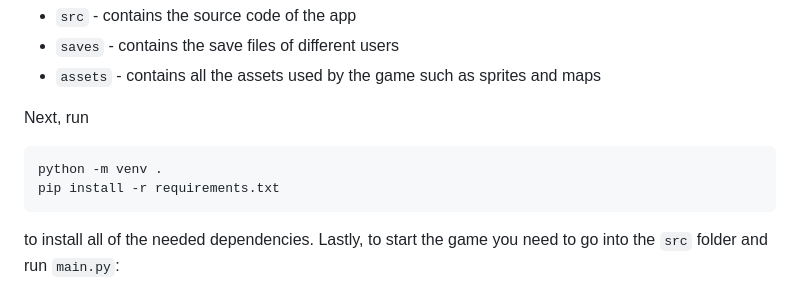
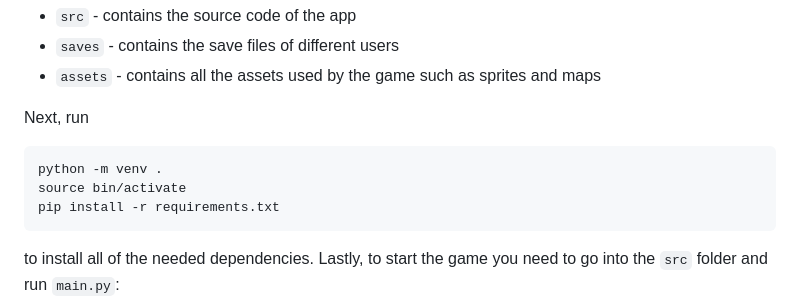
Before and after one commit to RagnarokMew/ZoteBoat, a Markdown page: README.md, the part around the change. Drawn GitHub-style.

Commit message:
add venv instruction part 2

````diff
--- a/README.md
+++ b/README.md
@@ -35,6 +35,7 @@ Next, run
 
 ```bash
 python -m venv .
+source bin/activate
 pip install -r requirements.txt
 ```
 
````
